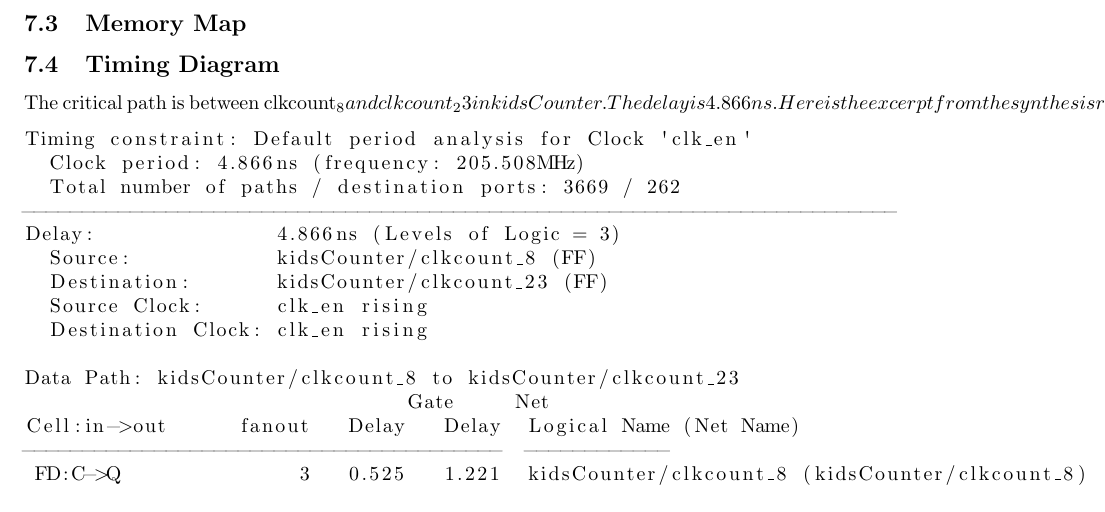
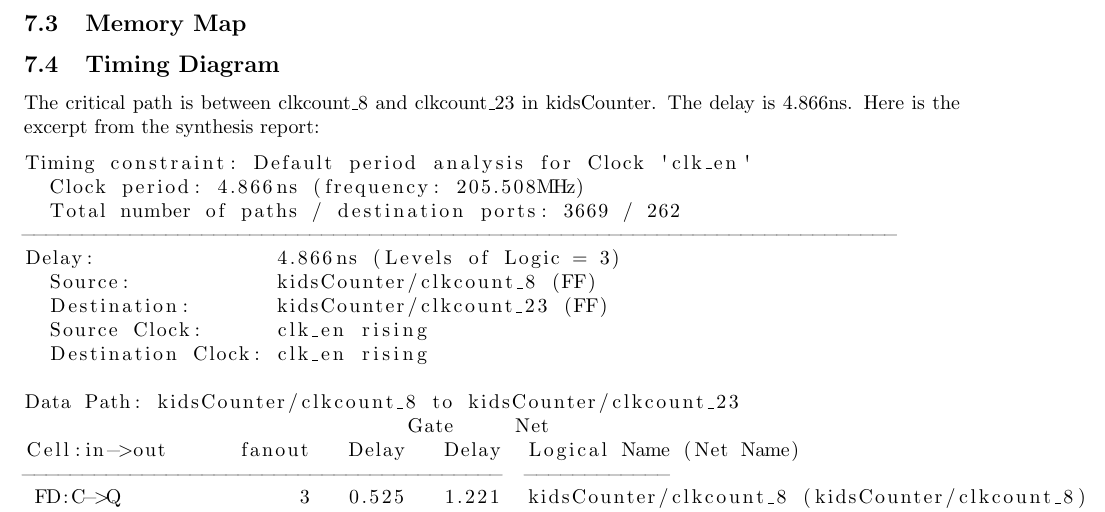
Before and after one commit to cheniel/octave-keyboard, a LaTeX document (report/ENGS031FinalReport.tex): part of page 22 of 25, cut so that both start at the same text. Compiled offline with pdfLaTeX; a LaTeX package or settings file that is missing is left out.

Commit message:
fixed underscores

```diff
--- a/report/ENGS031FinalReport.tex
+++ b/report/ENGS031FinalReport.tex
@@ -454,7 +454,7 @@ Specific Feature Utilization:
 		% What is the minimum clock period / maximum clock speed? (This is not the delay associated with OFFSET IN or OFFSET OUT.)!
 		% Where in your design does the critical path occur? Identify the signal, component, etc.!
 
-    The critical path is between clkcount_8 and clkcount_23 in kidsCounter. The delay is 4.866ns. Here is the excerpt from the synthesis report:
+    The critical path is between clkcount\textunderscore8 and clkcount\textunderscore23 in kidsCounter. The delay is 4.866ns. Here is the excerpt from the synthesis report:
 
     \begin{lstlisting}
 Timing constraint: Default period analysis for Clock 'clk_en'
```
